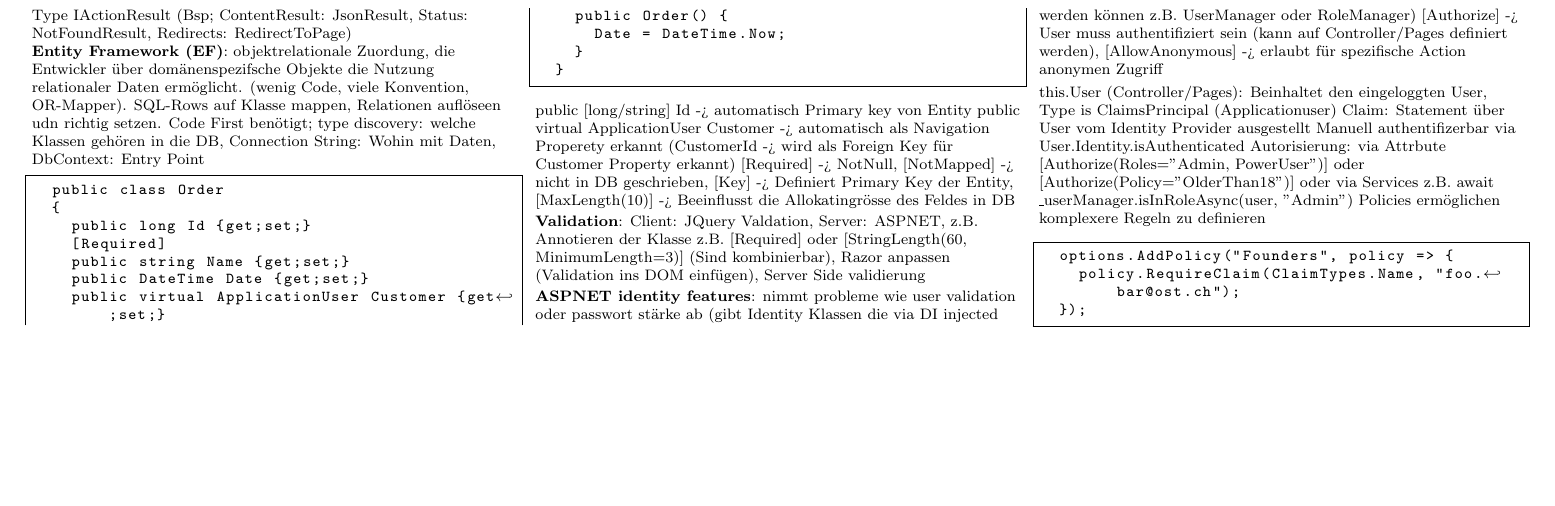
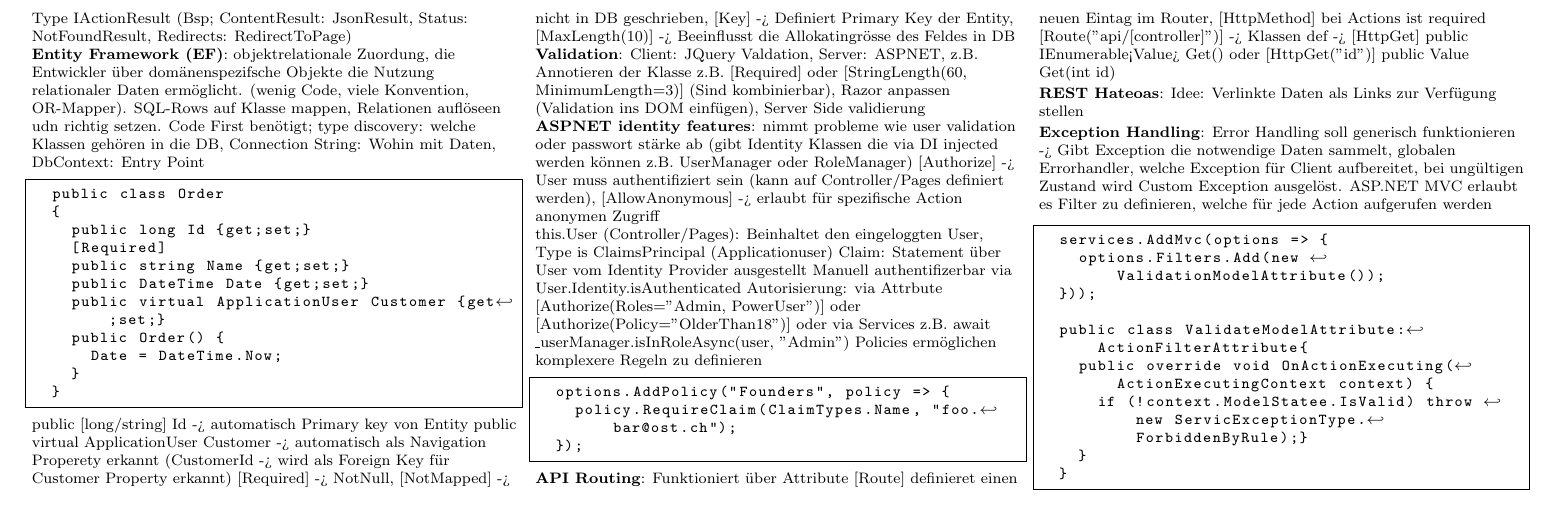
Before and after one commit to andyundso/wed3-summary, a LaTeX document (latexsheet.tex): part of page 7 of 7, cut so that both start at the same text, the shorter picture padded with empty space. Compiled offline with pdfLaTeX.

Commit message:
add dotnet api part

```diff
--- a/latexsheet.tex
+++ b/latexsheet.tex
@@ -949,5 +949,33 @@ T\kern-.1667em\lower.7ex\hbox{E}\kern-.125emX}}
           });
         \end{lstlisting}
         % full part on testing and DB Mocking i left out, can be added if needed but doesn't seem as important as other things I'd say
+
+        \textbf{API Routing}: Funktioniert über Attribute [Route] definieret einen neuen Eintag im Router, [HttpMethod] bei Actions ist required
+        [Route("api/[controller]")] -> Klassen def -> [HttpGet] public IEnumerable<Value> Get()  oder [HttpGet("{id}")] public Value Get(int id)
+        % mehr Beispiel needed?
+
+        % swagger configuration scheint auch nicht relevant / brauchbar zu sein
+
+        \textbf{REST Hateoas}: Idee: Verlinkte Daten als Links zur Verfügung stellen
+        % again here, wirkt mir ein zu spezifisch und zu viel Boilerplate das es relevant ist
+
+        \textbf{Exception Handling}: Error Handling soll generisch funktionieren -> Gibt Exception die notwendige Daten sammelt, globalen Errorhandler, welche Exception für Client aufbereitet, bei ungültigen Zustand wird Custom Exception ausgelöst.
+        ASP.NET MVC erlaubt es Filter zu definieren, welche für jede Action aufgerufen werden
+        \begin{lstlisting}
+          services.AddMvc(options => {
+            options.Filters.Add(new ValidationModelAttribute());
+          }));
+
+          public class ValidateModelAttribute:ActionFilterAttribute{
+            public override void OnActionExecuting(ActionExecutingContext context) {
+              if (!context.ModelStatee.IsValid) throw new ServicExceptionType.ForbiddenByRule);}
+            }
+          }
+        \end{lstlisting}
+
+        % what JWT is and what it does we know, doesn't seem to make sense to add it... same for the info "ony send tokenss via Https"
+        % and that it can be activated via app.useHttpsRedirection()
+
+        % integration tests also seem "irrelevant" but nice to know ig...
     \end{multicols}
 \end{document}
```
